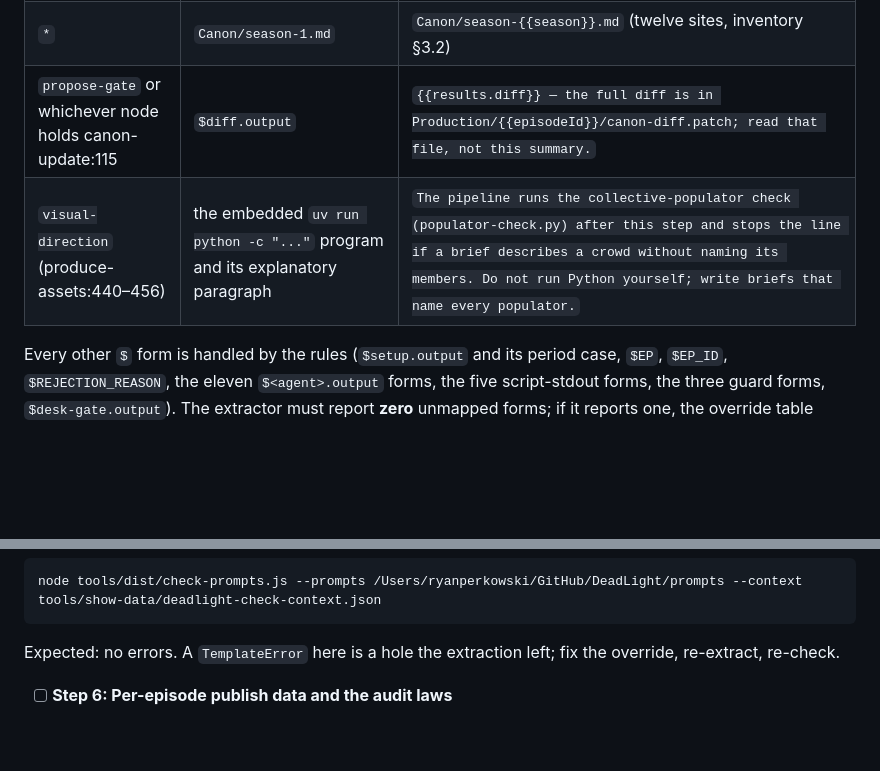
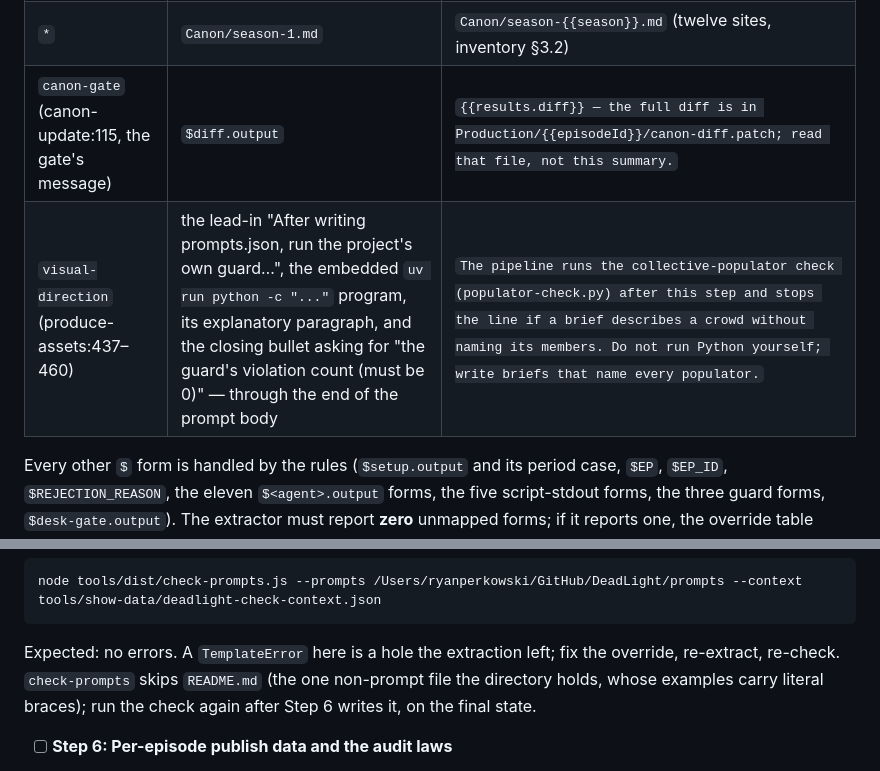
Before and after one commit to MrMophandle/Showrunner, a Markdown page: docs/plans/2026-09-28-show-config-and-prompts.md, 2 parts joined by grey strips. Drawn GitHub-style; blank space fills up the shorter version.

Commit message:
docs: Plan C Task 3 — the visual-direction override spans 437–460; canon-gate named; the check re-runs after the README
Co-Authored-By: Claude Fable 5.1 <noreply@anthropic.com>
Claude-Session: https://claude.ai/code/session_01K4ZqdsBoXVFn8SwDSWinC9

````diff
--- a/docs/plans/2026-09-28-show-config-and-prompts.md
+++ b/docs/plans/2026-09-28-show-config-and-prompts.md
@@ -861,8 +861,8 @@ Verify it loads: from `~/GitHub/Showrunner/engine`, `node -e "import('./dist/ind
 |---|---|---|
 | `outline` (write-episode:48–50) | the three lines from `The full request is: $ARGUMENTS` through the sentence explaining that the first token is the episode id | `The premise for this episode is in Episodes/{{episodeId}}/premise.md. Read it first; it is the request.` |
 | `*` | `Canon/season-1.md` | `Canon/season-{{season}}.md` (twelve sites, inventory §3.2) |
-| `propose-gate` or whichever node holds canon-update:115 | `$diff.output` | `{{results.diff}} — the full diff is in Production/{{episodeId}}/canon-diff.patch; read that file, not this summary.` |
-| `visual-direction` (produce-assets:440–456) | the embedded `uv run python -c "..."` program and its explanatory paragraph | `The pipeline runs the collective-populator check (populator-check.py) after this step and stops the line if a brief describes a crowd without naming its members. Do not run Python yourself; write briefs that name every populator.` |
+| `canon-gate` (canon-update:115, the gate's message) | `$diff.output` | `{{results.diff}} — the full diff is in Production/{{episodeId}}/canon-diff.patch; read that file, not this summary.` |
+| `visual-direction` (produce-assets:437–460) | the lead-in "After writing prompts.json, run the project's own guard…", the embedded `uv run python -c "..."` program, its explanatory paragraph, and the closing bullet asking for "the guard's violation count (must be 0)" — through the end of the prompt body | `The pipeline runs the collective-populator check (populator-check.py) after this step and stops the line if a brief describes a crowd without naming its members. Do not run Python yourself; write briefs that name every populator.` |
 
 Every other `$` form is handled by the rules (`$setup.output` and its period case, `$EP`, `$EP_ID`, `$REJECTION_REASON`, the eleven `$<agent>.output` forms, the five script-stdout forms, the three guard forms, `$desk-gate.output`). The extractor must report **zero** unmapped forms; if it reports one, the override table above is missing a site and the implementer adds it and records it in the report.
 
@@ -886,7 +886,7 @@ Read every extracted file once against its source block. The only differences al
 node tools/dist/check-prompts.js --prompts /Users/ryanperkowski/GitHub/DeadLight/prompts --context tools/show-data/deadlight-check-context.json
 ```
 
-Expected: no errors. A `TemplateError` here is a hole the extraction left; fix the override, re-extract, re-check.
+Expected: no errors. A `TemplateError` here is a hole the extraction left; fix the override, re-extract, re-check. `check-prompts` skips `README.md` (the one non-prompt file the directory holds, whose examples carry literal braces); run the check again after Step 6 writes it, on the final state.
 
 - [ ] **Step 6: Per-episode publish data and the audit laws**
 
````
